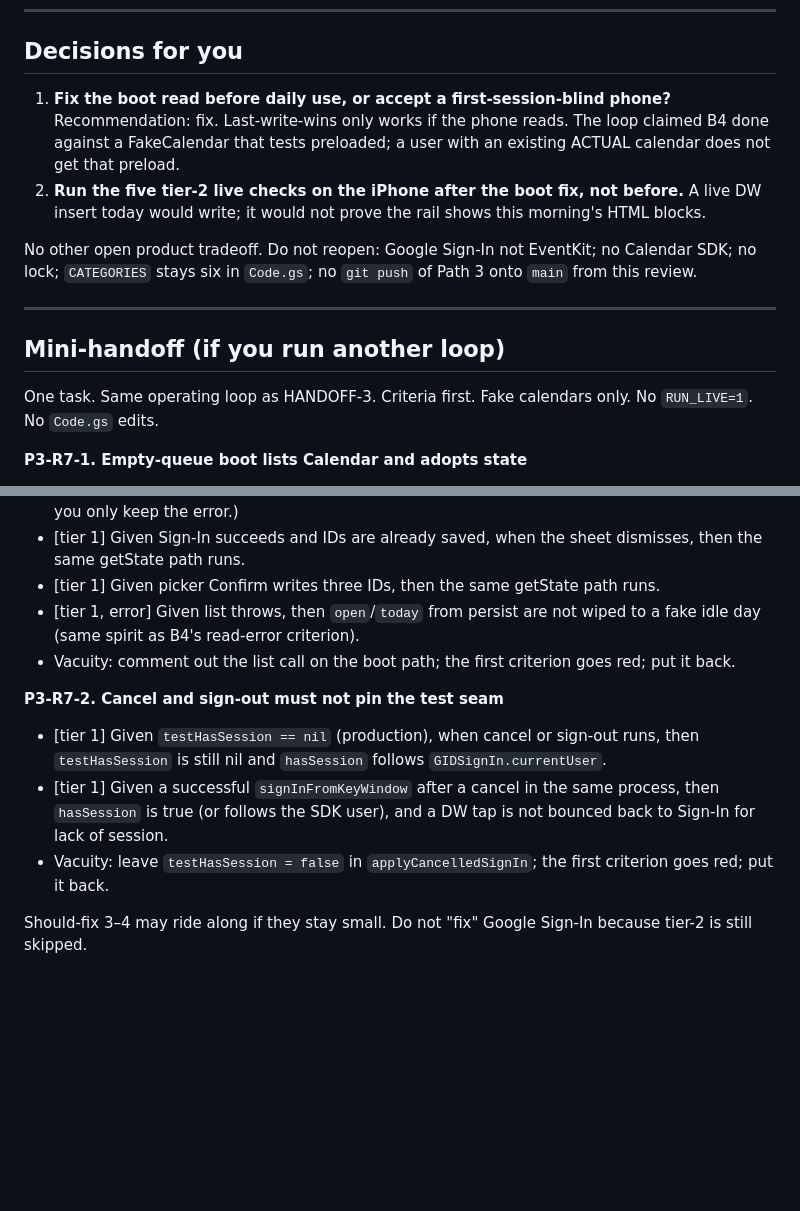
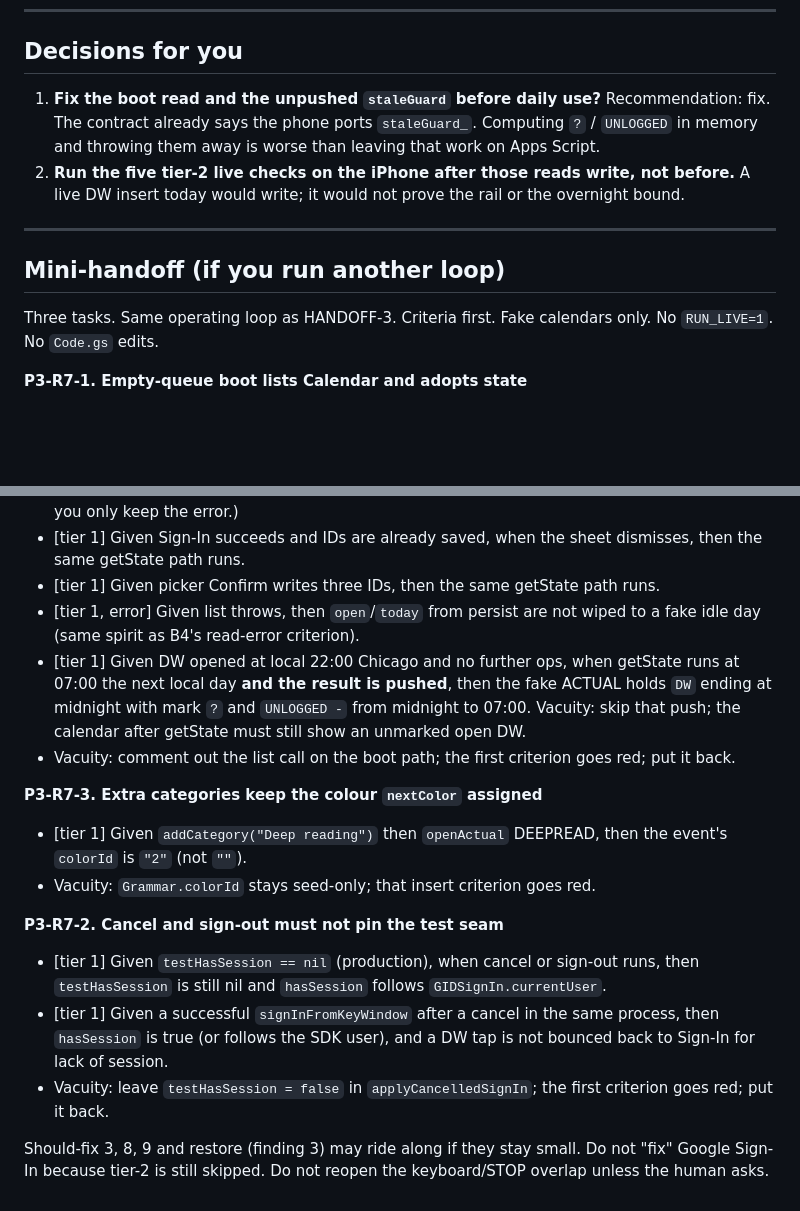
Before and after one commit to ismailsystems/timetap, a Markdown page: factory/REVIEW-7.md, 2 parts joined by grey strips. Drawn GitHub-style; blank space fills up the shorter version.

```diff
--- a/factory/REVIEW-7.md
+++ b/factory/REVIEW-7.md
@@ -183,16 +209,14 @@ Those skips are honest. They are not a pass. Finding 1 is not in that list — i
 
 ## Decisions for you
 
-1. **Fix the boot read before daily use, or accept a first-session-blind phone?** Recommendation: fix. Last-write-wins only works if the phone reads. The loop claimed B4 done against a FakeCalendar that tests preloaded; a user with an existing ACTUAL calendar does not get that preload.
-2. **Run the five tier-2 live checks on the iPhone after the boot fix, not before.** A live DW insert today would write; it would not prove the rail shows this morning's HTML blocks.
-
-No other open product tradeoff. Do not reopen: Google Sign-In not EventKit; no Calendar SDK; no lock; `CATEGORIES` stays six in `Code.gs`; no `git push` of Path 3 onto `main` from this review.
+1. **Fix the boot read and the unpushed `staleGuard` before daily use?** Recommendation: fix. The contract already says the phone ports `staleGuard_`. Computing `?` / `UNLOGGED` in memory and throwing them away is worse than leaving that work on Apps Script.
+2. **Run the five tier-2 live checks on the iPhone after those reads write, not before.** A live DW insert today would write; it would not prove the rail or the overnight bound.
 
 ---
 
 ## Mini-handoff (if you run another loop)
 
-One task. Same operating loop as HANDOFF-3. Criteria first. Fake calendars only. No `RUN_LIVE=1`. No `Code.gs` edits.
+Three tasks. Same operating loop as HANDOFF-3. Criteria first. Fake calendars only. No `RUN_LIVE=1`. No `Code.gs` edits.
 
 **P3-R7-1. Empty-queue boot lists Calendar and adopts state**
 
@@ -201,7 +225,13 @@ One task. Same operating loop as HANDOFF-3. Criteria first. Fake calendars only.
 - [tier 1] Given Sign-In succeeds and IDs are already saved, when the sheet dismisses, then the same getState path runs.
 - [tier 1] Given picker Confirm writes three IDs, then the same getState path runs.
 - [tier 1, error] Given list throws, then `open`/`today` from persist are not wiped to a fake idle day (same spirit as B4's read-error criterion).
+- [tier 1] Given DW opened at local 22:00 Chicago and no further ops, when getState runs at 07:00 the next local day **and the result is pushed**, then the fake ACTUAL holds `DW` ending at midnight with mark `?` and `UNLOGGED -` from midnight to 07:00. Vacuity: skip that push; the calendar after getState must still show an unmarked open DW.
 - Vacuity: comment out the list call on the boot path; the first criterion goes red; put it back.
+
+**P3-R7-3. Extra categories keep the colour `nextColor` assigned**
+
+- [tier 1] Given `addCategory("Deep reading")` then `openActual` DEEPREAD, then the event's `colorId` is `"2"` (not `""`).
+- Vacuity: `Grammar.colorId` stays seed-only; that insert criterion goes red.
 
 **P3-R7-2. Cancel and sign-out must not pin the test seam**
 
@@ -209,4 +239,4 @@ One task. Same operating loop as HANDOFF-3. Criteria first. Fake calendars only.
 - [tier 1] Given a successful `signInFromKeyWindow` after a cancel in the same process, then `hasSession` is true (or follows the SDK user), and a DW tap is not bounced back to Sign-In for lack of session.
 - Vacuity: leave `testHasSession = false` in `applyCancelledSignIn`; the first criterion goes red; put it back.
 
-Should-fix 3–4 may ride along if they stay small. Do not "fix" Google Sign-In because tier-2 is still skipped.
+Should-fix 3, 8, 9 and restore (finding 3) may ride along if they stay small. Do not "fix" Google Sign-In because tier-2 is still skipped. Do not reopen the keyboard/STOP overlap unless the human asks.
```
Also changed, not shown: other parts of factory/REVIEW-7.md (+45 -19 lines), factory/STATE.md (+4 -2 lines).
